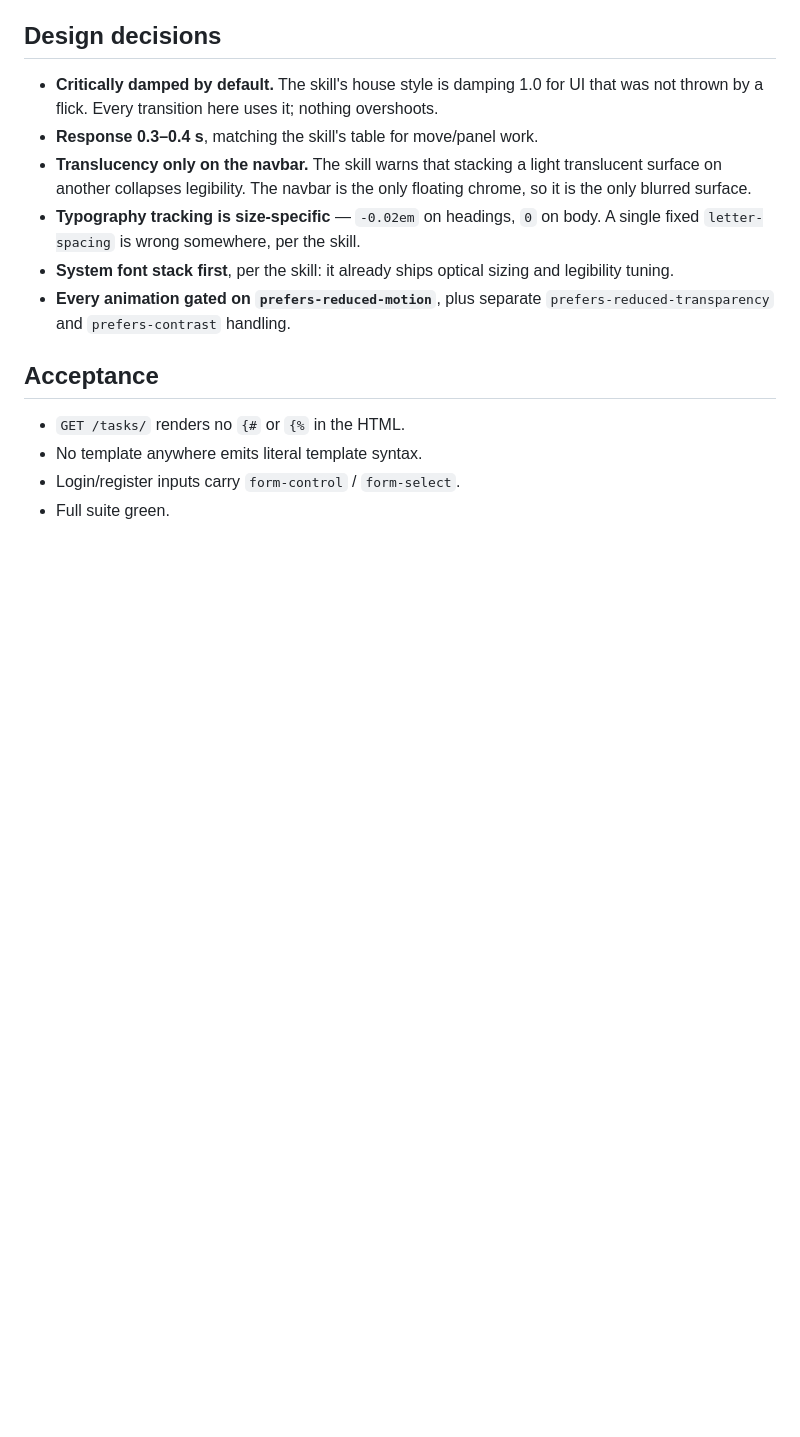
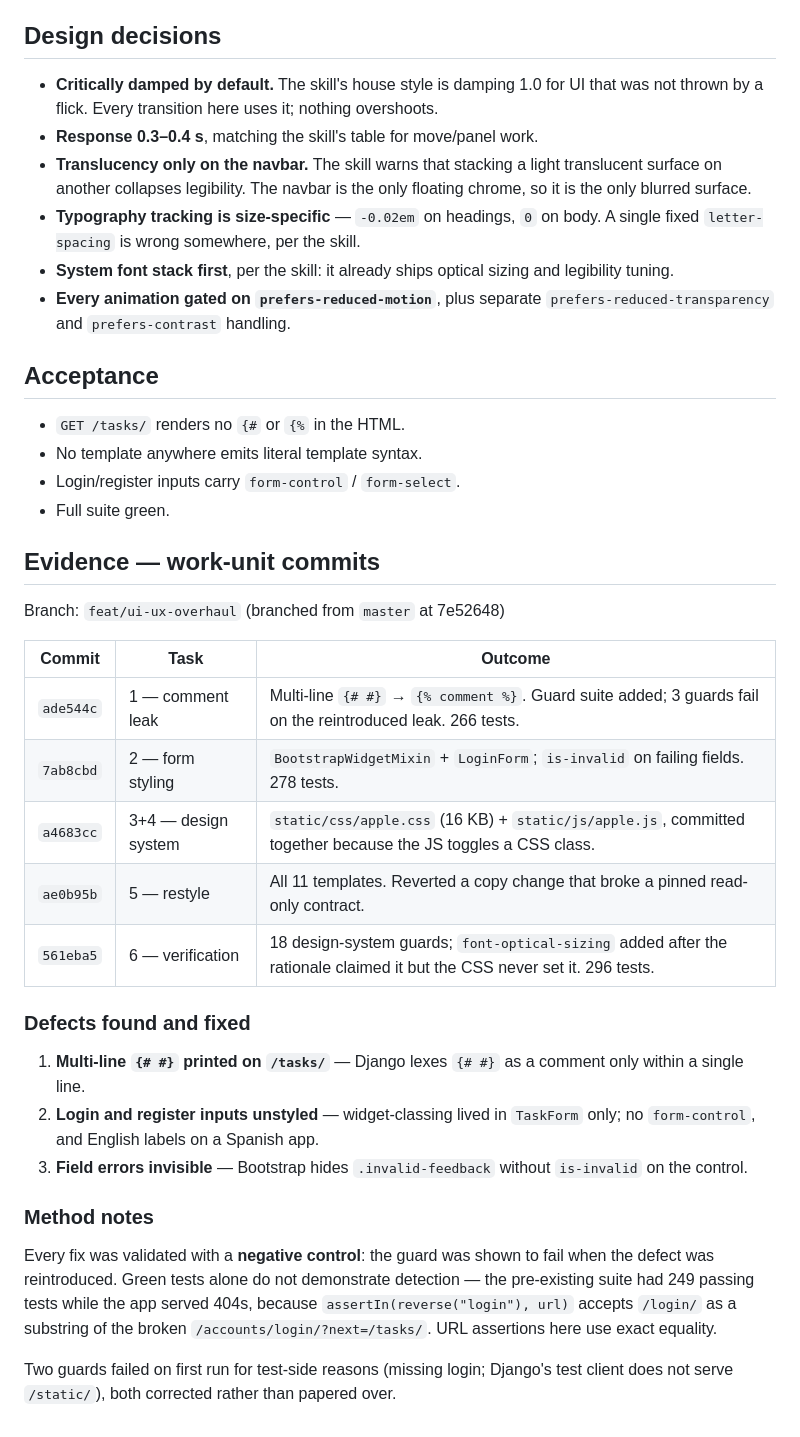
Before and after one commit to AndyTechnologies/pwa-proyecto, a Markdown page: odd/tasks/ui-ux-overhaul.md, the part around the change. Rendered like a GitHub page; blank space fills up the shorter version.

Commit message:
docs(odd): record commit evidence for the UI/UX overhaul
Closes the feature doc with the work-unit commits, the three defects fixed,
and the method note that every guard was proven to fail when its defect was
reintroduced.

That note matters because the pre-existing suite had 249 passing tests while
the app served 404s on login: assertIn(reverse("login"), url) accepts "/login/"
as a substring of the broken "/accounts/login/?next=/tasks/". Passing tests
did not mean the URL was right.

```diff
--- a/odd/tasks/ui-ux-overhaul.md
+++ b/odd/tasks/ui-ux-overhaul.md
@@ -81,3 +81,35 @@ register therefore rendered unstyled native inputs. Centralized in
 - No template anywhere emits literal template syntax.
 - Login/register inputs carry `form-control` / `form-select`.
 - Full suite green.
+
+## Evidence — work-unit commits
+
+Branch: `feat/ui-ux-overhaul` (branched from `master` at 7e52648)
+
+| Commit | Task | Outcome |
+| --- | --- | --- |
+| `ade544c` | 1 — comment leak | Multi-line `{# #}` → `{% comment %}`. Guard suite added; 3 guards fail on the reintroduced leak. 266 tests. |
+| `7ab8cbd` | 2 — form styling | `BootstrapWidgetMixin` + `LoginForm`; `is-invalid` on failing fields. 278 tests. |
+| `a4683cc` | 3+4 — design system | `static/css/apple.css` (16 KB) + `static/js/apple.js`, committed together because the JS toggles a CSS class. |
+| `ae0b95b` | 5 — restyle | All 11 templates. Reverted a copy change that broke a pinned read-only contract. |
+| `561eba5` | 6 — verification | 18 design-system guards; `font-optical-sizing` added after the rationale claimed it but the CSS never set it. 296 tests. |
+
+### Defects found and fixed
+
+1. **Multi-line `{# #}` printed on `/tasks/`** — Django lexes `{# #}` as a comment
+   only within a single line.
+2. **Login and register inputs unstyled** — widget-classing lived in `TaskForm`
+   only; no `form-control`, and English labels on a Spanish app.
+3. **Field errors invisible** — Bootstrap hides `.invalid-feedback` without
+   `is-invalid` on the control.
+
+### Method notes
+
+Every fix was validated with a **negative control**: the guard was shown to fail
+when the defect was reintroduced. Green tests alone do not demonstrate detection
+— the pre-existing suite had 249 passing tests while the app served 404s, because
+`assertIn(reverse("login"), url)` accepts `/login/` as a substring of the broken
+`/accounts/login/?next=/tasks/`. URL assertions here use exact equality.
+
+Two guards failed on first run for test-side reasons (missing login; Django's
+test client does not serve `/static/`), both corrected rather than papered over.
```
